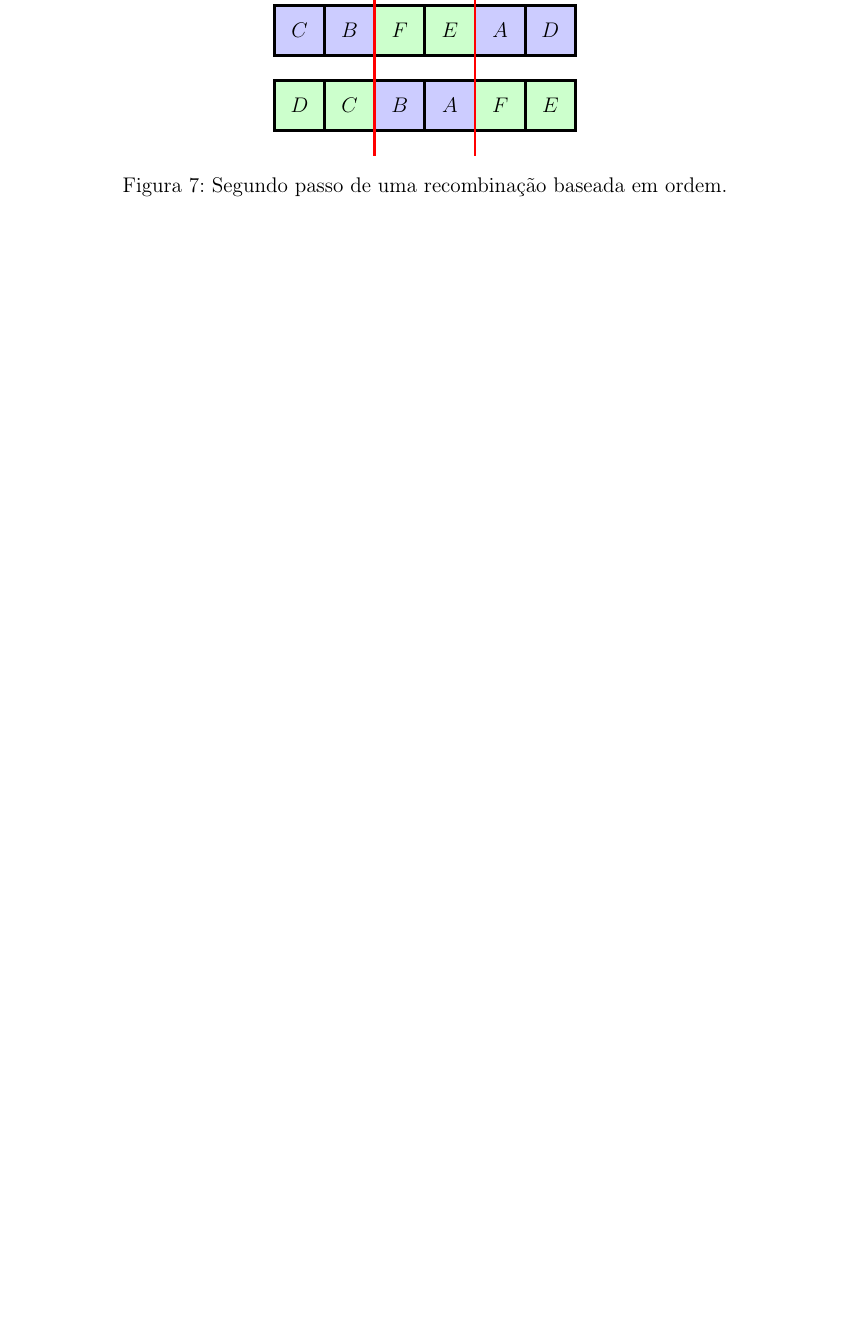
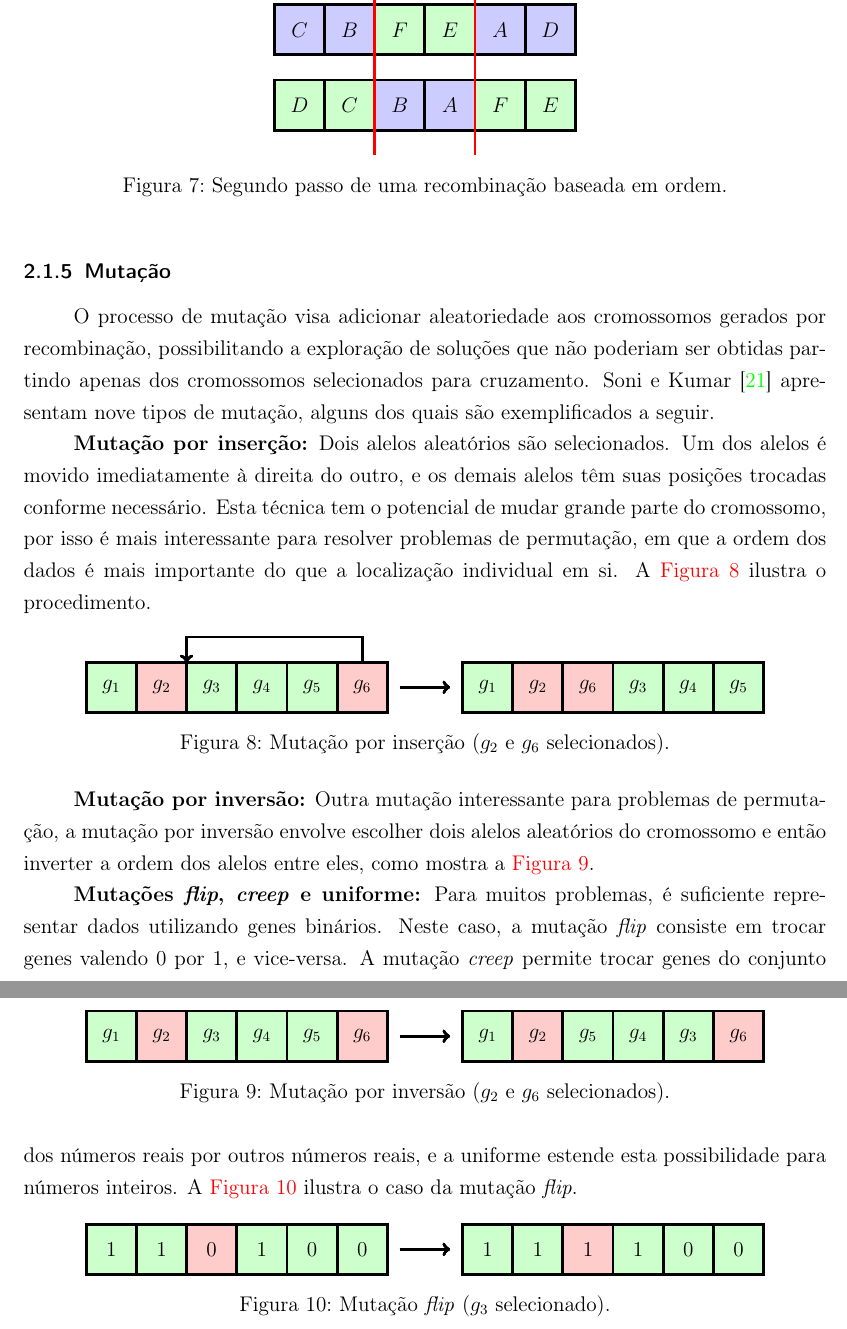
Before and after one commit to phcentenaro7/GA-Robotica, a LaTeX document (relatorio.tex, which reads sections/algoritmos_geneticos.tex): part of page 12 of 15 before the commit and two parts of pages 12 and 13 of 16 after it, the two joined at a grey line, cut so that both start at the same text, the shorter picture padded with empty space. Compiled offline with pdfLaTeX.

Commit message:
relatório atualizado

```diff
--- a/relatorio.tex
+++ b/relatorio.tex
@@ -2,7 +2,7 @@
 \usepackage{style}
 \title{Algoritmos genéticos aplicados a robótica}
 
-\author{Pedro Henrique Centenaro}
+\author{Gabriela Custódio Martins\\Gustavo Storithont Mudri\\Pedro Henrique Centenaro}
 
 \date{}
 \begin{document}
--- a/sections/algoritmos_geneticos.tex
+++ b/sections/algoritmos_geneticos.tex
@@ -203,3 +205,90 @@ Feito este procedimento, procede-se da seguinte maneira: Para o cromossomo filho
     \caption{Segundo passo de uma recombinação baseada em ordem.}
     \label{fig:recombinação ordem 2}
 \end{figure}
+
+\subsubsection{Mutação}
+
+O processo de mutação visa adicionar aleatoriedade aos cromossomos gerados por recombinação, possibilitando a exploração de soluções que não poderiam ser obtidas partindo apenas dos cromossomos selecionados para cruzamento. \textcite{SONI2014} apresentam nove tipos de mutação, alguns dos quais são exemplificados a seguir.
+
+\textbf{Mutação por inserção:} Dois alelos aleatórios são selecionados. Um dos alelos é movido imediatamente à direita do outro, e os demais alelos têm suas posições trocadas conforme necessário. Esta técnica tem o potencial de mudar grande parte do cromossomo, por isso é mais interessante para resolver problemas de permutação, em que a ordem dos dados é mais importante do que a localização individual em si. A \cref{fig:mutação inserção} ilustra o procedimento.
+
+\begin{figure}[ht]
+    \centering
+    \begin{tikzpicture}
+        \foreach \x/\y in {1/1,2/2,3/6,4/3,5/4,6/5}
+        {
+            %pré
+            \ifthenelse{\x = 2 \OR \x = 6}{
+                \draw[fill=red!20, ultra thick] (\x, 0) rectangle ++(1, 1) node[pos=.5] {$g_{\x}$};
+            }{
+                \draw[fill=green!20, ultra thick] (\x, 0) rectangle ++(1, 1) node[pos=.5] {$g_{\x}$};
+            }
+            %brace
+            \draw[->, ultra thick] (7.25, 0.5) -- (8.25, 0.5);
+            %seta
+            \draw[->, ultra thick] (6.5, 1) |- (3, 1.5) -- (3, 1);
+            %pós
+            \ifthenelse{\x = 2 \OR \x = 3}{
+                \draw[fill=red!20, ultra thick] (\x + 7.5, 0) rectangle ++(1, 1) node[pos=.5] {$g_{\y}$};
+            }{
+                \draw[fill=green!20, ultra thick] (\x + 7.5, 0) rectangle ++(1, 1) node[pos=.5] {$g_{\y}$};
+            }
+        }
+    \end{tikzpicture}
+    \caption{Mutação por inserção ($g_2$ e $g_6$ selecionados).}
+    \label{fig:mutação inserção}
+\end{figure}
+
+\textbf{Mutação por inversão:} Outra mutação interessante para problemas de permutação, a mutação por inversão envolve escolher dois alelos aleatórios do cromossomo e então inverter a ordem dos alelos entre eles, como mostra a \cref{fig:mutação inversão}.
+
+\begin{figure}[ht]
+    \centering
+    \begin{tikzpicture}
+        \foreach \x/\y in {1/1,2/2,3/5,4/4,5/3,6/6}
+        {
+            %pré
+            \ifthenelse{\x = 2 \OR \x = 6}{
+                \draw[fill=red!20, ultra thick] (\x, 0) rectangle ++(1, 1) node[pos=.5] {$g_{\x}$};
+            }{
+                \draw[fill=green!20, ultra thick] (\x, 0) rectangle ++(1, 1) node[pos=.5] {$g_{\x}$};
+            }
+            %brace
+            \draw[->, ultra thick] (7.25, 0.5) -- (8.25, 0.5);
+            %pós
+            \ifthenelse{\x = 2 \OR \x = 6}{
+                \draw[fill=red!20, ultra thick] (\x + 7.5, 0) rectangle ++(1, 1) node[pos=.5] {$g_{\y}$};
+            }{
+                \draw[fill=green!20, ultra thick] (\x + 7.5, 0) rectangle ++(1, 1) node[pos=.5] {$g_{\y}$};
+            }
+        }
+    \end{tikzpicture}
+    \caption{Mutação por inversão ($g_2$ e $g_6$ selecionados).}
+    \label{fig:mutação inversão}
+\end{figure}
+
+\textbf{Mutações \emph{flip}, \emph{creep} e uniforme:} Para muitos problemas, é suficiente representar dados utilizando genes binários. Neste caso, a mutação \emph{flip} consiste em trocar genes valendo 0 por 1, e vice-versa. A mutação \emph{creep} permite trocar genes do conjunto dos números reais por outros números reais, e a uniforme estende esta possibilidade para números inteiros. A \cref{fig:mutação flip} ilustra o caso da mutação \emph{flip}.
+
+\begin{figure}[ht]
+    \centering
+    \begin{tikzpicture}
+        \foreach \x/\y/\yb in {1/1/1,2/1/1,3/0/1,4/1/1,5/0/0,6/0/0}
+        {
+            %pré
+            \ifthenelse{\x = 3}{
+                \draw[fill=red!20, ultra thick] (\x, 0) rectangle ++(1, 1) node[pos=.5] {$\y$};
+            }{
+                \draw[fill=green!20, ultra thick] (\x, 0) rectangle ++(1, 1) node[pos=.5] {$\y$};
+            }
+            %brace
+            \draw[->, ultra thick] (7.25, 0.5) -- (8.25, 0.5);
+            %pós
+            \ifthenelse{\x = 3}{
+                \draw[fill=red!20, ultra thick] (\x + 7.5, 0) rectangle ++(1, 1) node[pos=.5] {$\yb$};
+            }{
+                \draw[fill=green!20, ultra thick] (\x + 7.5, 0) rectangle ++(1, 1) node[pos=.5] {$\yb$};
+            }
+        }
+    \end{tikzpicture}
+    \caption{Mutação \emph{flip} ($g_3$ selecionado).}
+    \label{fig:mutação flip}
+\end{figure}
```
Also changed, not shown: bibliography.bib (+10 -0 lines), relatorio.bbl, relatorio.pdf, sections/algoritmos_geneticos.tex (4 more changed lines), 7 other files.
